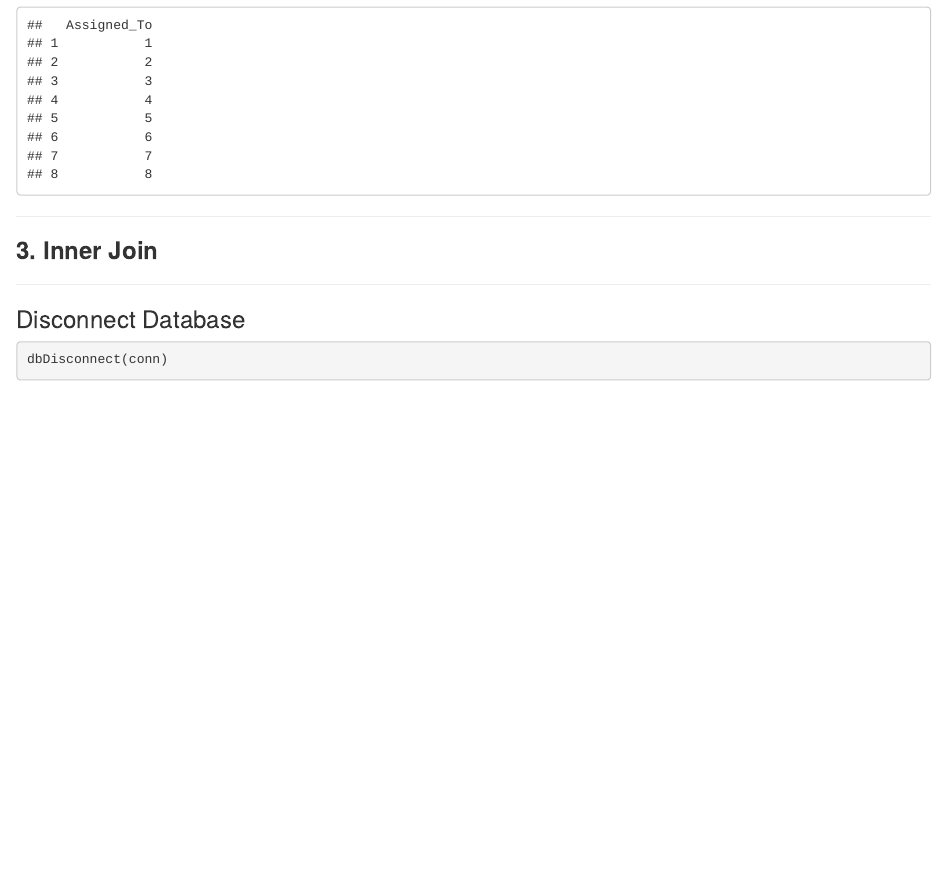
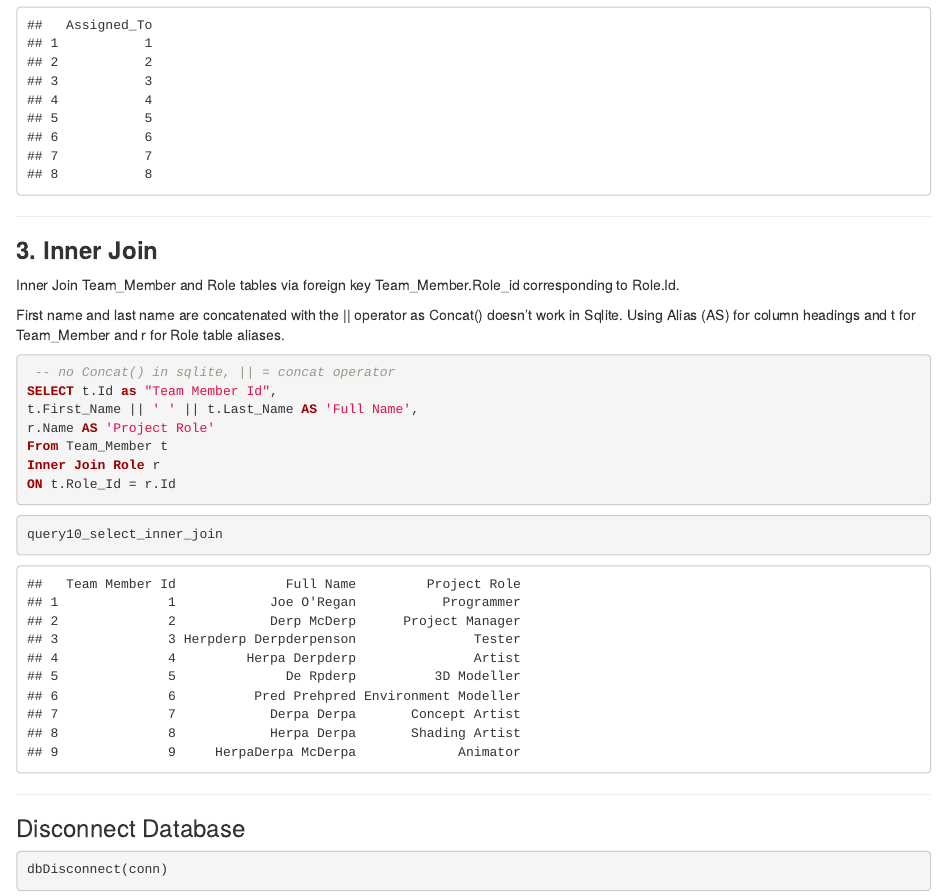
Before and after one commit to joeaoregan/2022_DAIE_CA4_JOR1, an R Markdown document (ca4_query.Rmd): the page in a window 1100 px wide, from 8320 px down. The pictures show the output file ca4_query.html that the author committed with the source, opened offline.

Commit message:
inner join with column and table aliases and concatenate

````diff
--- a/ca4_query.Rmd
+++ b/ca4_query.Rmd
@@ -344,6 +344,23 @@ query9_select_distinct_order_by
 
 ### **3. Inner Join**
 
+Inner Join Team_Member and Role tables via foreign key Team_Member.Role_id corresponding to Role.Id.
+
+First name and last name are concatenated with the || operator as Concat() doesn't work in Sqlite. Using Alias (AS) for column headings and t for Team_Member and r for Role table aliases.
+
+```{sql connection=conn, output.var="query10_select_inner_join"}
+ -- no Concat() in sqlite, || = concat operator
+SELECT t.Id as "Team Member Id",
+t.First_Name || ' ' || t.Last_Name AS 'Full Name',
+r.Name AS 'Project Role'
+From Team_Member t
+Inner Join Role r
+ON t.Role_Id = r.Id
+```
+
+```{r select with inner join}
+query10_select_inner_join
+```
 
 ---
 
````
Also changed, not shown: ca4_query.html.
